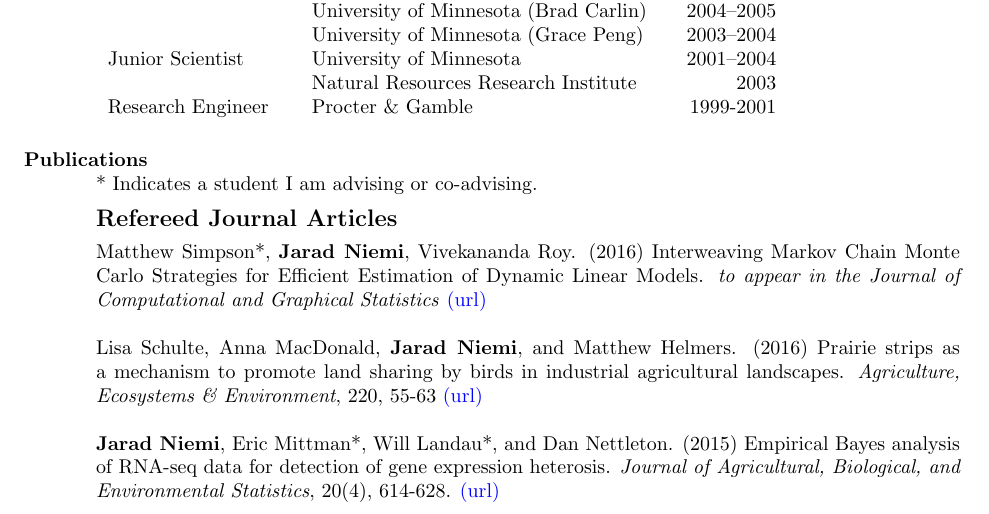
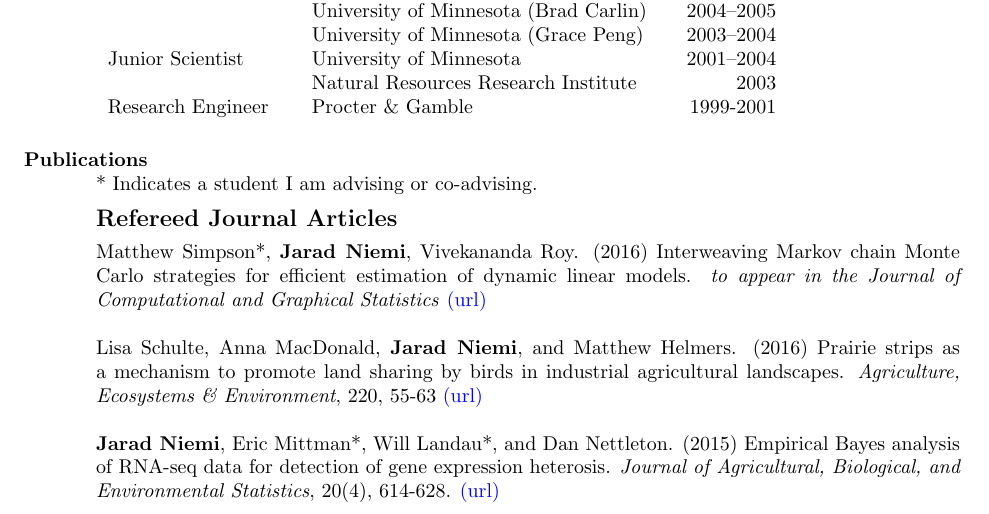
Before and after one commit to jarad/cv, a LaTeX CV (JaradNiemi-CV.tex): part of page 1 of 10, cut so that both start at the same text. Compiled offline with pdfLaTeX.

Commit message:
Maintain consistent capitalization

```diff
--- a/JaradNiemi-CV.tex
+++ b/JaradNiemi-CV.tex
@@ -170,7 +170,7 @@ Research Engineer & Procter \& Gamble & 1999-2001
 
 \vspace{-0.2in}
 
-Matthew Simpson*, {\bf Jarad Niemi}, Vivekananda Roy. (2016) Interweaving Markov Chain Monte Carlo Strategies for Efficient Estimation of Dynamic Linear Models. \emph{to appear in the Journal of Computational and Graphical Statistics} \href{http://www.tandfonline.com/doi/abs/10.1080/10618600.2015.1105748}{(url)}
+Matthew Simpson*, {\bf Jarad Niemi}, Vivekananda Roy. (2016) Interweaving Markov chain Monte Carlo strategies for efficient estimation of dynamic linear models. \emph{to appear in the Journal of Computational and Graphical Statistics} \href{http://www.tandfonline.com/doi/abs/10.1080/10618600.2015.1105748}{(url)}
 
 Lisa Schulte, Anna MacDonald, {\bf Jarad Niemi}, and Matthew Helmers. (2016) Prairie strips as a mechanism to promote land sharing by birds in industrial agricultural landscapes. \emph{Agriculture, Ecosystems \& Environment}, 220, 55-63 \href{http://www.sciencedirect.com/science/article/pii/S016788091630007X}{(url)}
 
```
Also changed, not shown: JaradNiemi-CV.tex (2 more changed lines).
